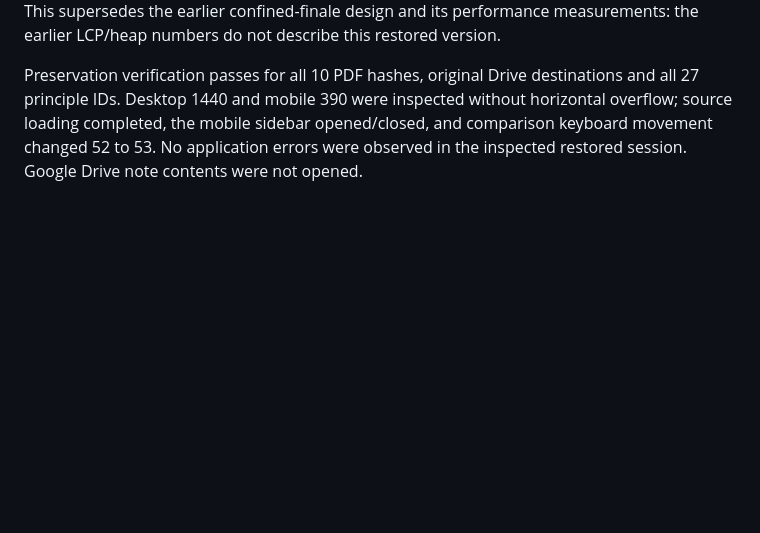
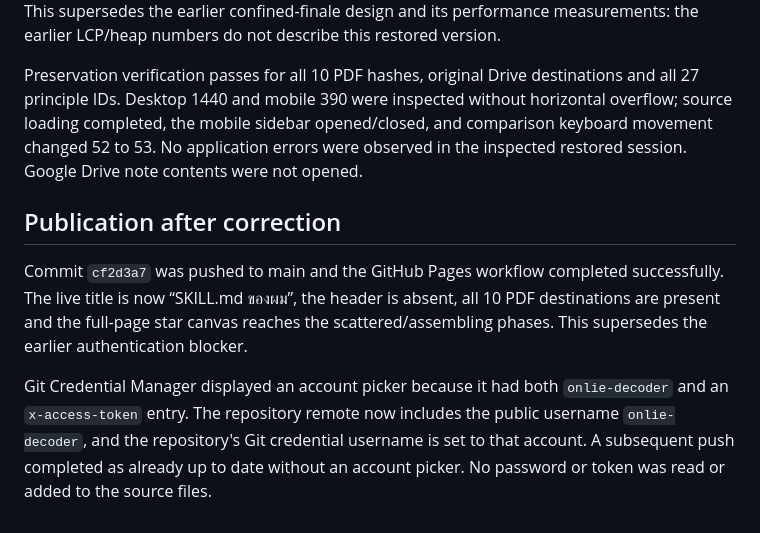
Before and after one commit to onlie-decoder/robbins-pathology-naresuan-portfolio, a Markdown page: docs/portfolio-review.md, the part around the change. Rendered like a GitHub page; blank space fills up the shorter version.

Commit message:
Record restored portfolio deployment and account selection fix

```diff
--- a/docs/portfolio-review.md
+++ b/docs/portfolio-review.md
@@ -75,3 +75,9 @@ The active interface now returns to the original Naresuan roadmap, with the wind
 The two skill sources now load on demand, instead of embedding their text in HTML. The full-page constellation retains the original behavior with draw work capped at 30 fps, reused point positions and pagehide cancellation. Original optimized cover copies and local fonts are used. This supersedes the earlier confined-finale design and its performance measurements: the earlier LCP/heap numbers do not describe this restored version.
 
 Preservation verification passes for all 10 PDF hashes, original Drive destinations and all 27 principle IDs. Desktop 1440 and mobile 390 were inspected without horizontal overflow; source loading completed, the mobile sidebar opened/closed, and comparison keyboard movement changed 52 to 53. No application errors were observed in the inspected restored session. Google Drive note contents were not opened.
+
+## Publication after correction
+
+Commit `cf2d3a7` was pushed to main and the GitHub Pages workflow completed successfully. The live title is now “SKILL.md ของผม”, the header is absent, all 10 PDF destinations are present and the full-page star canvas reaches the scattered/assembling phases. This supersedes the earlier authentication blocker.
+
+Git Credential Manager displayed an account picker because it had both `onlie-decoder` and an `x-access-token` entry. The repository remote now includes the public username `onlie-decoder`, and the repository's Git credential username is set to that account. A subsequent push completed as already up to date without an account picker. No password or token was read or added to the source files.
```
